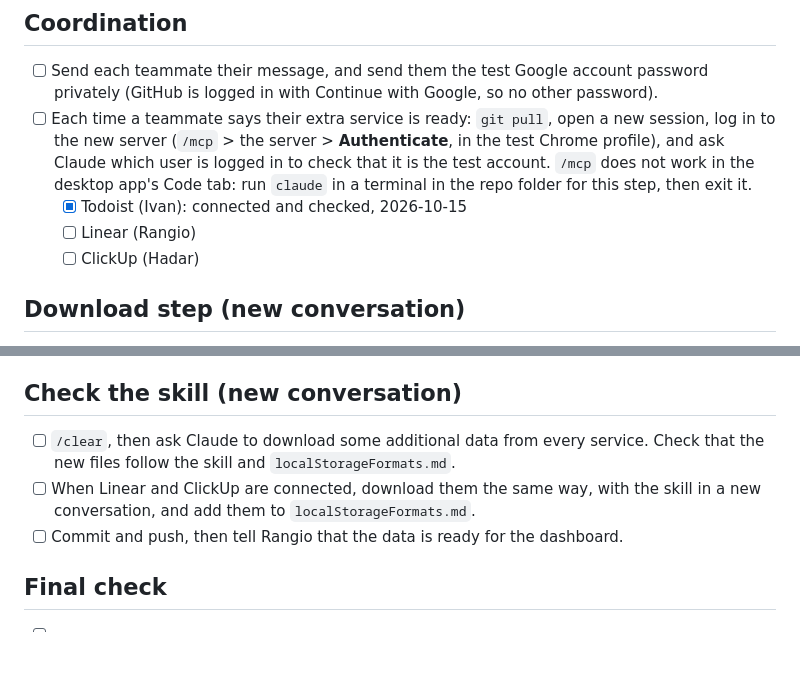
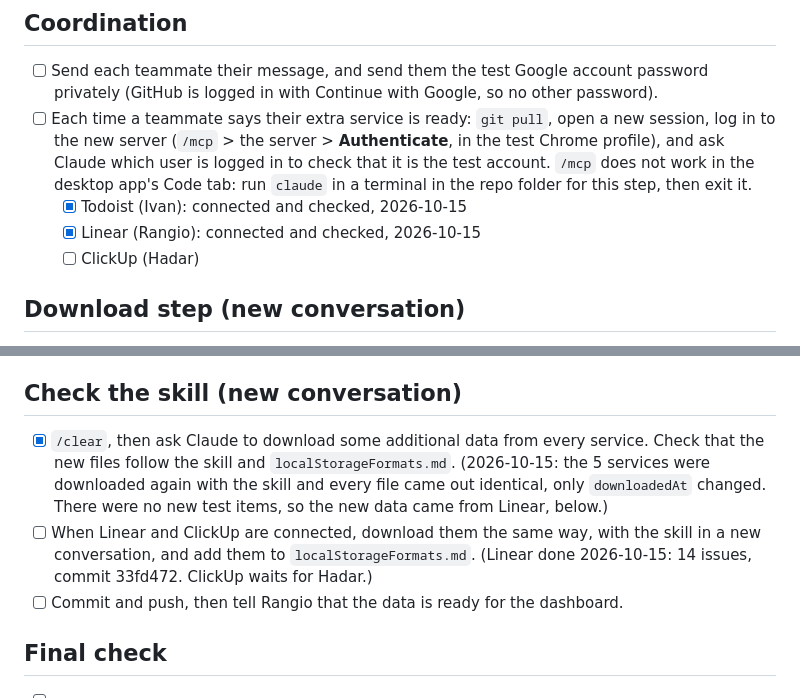
Before and after one commit to rosenthal-dashboard-test/third-party-services-dashboard, a Markdown page: docs/team-tasks/franco.md, 2 parts joined by grey strips. GitHub-like rendering; blank space fills up the shorter version.

Commit message:
Update Franco's tasks: skill checked, Linear connected and downloaded
Co-Authored-By: Claude Opus 5.5 <noreply@anthropic.com>

```diff
--- a/docs/team-tasks/franco.md
+++ b/docs/team-tasks/franco.md
@@ -25,7 +25,7 @@ service, `localStorageFormats.md`, and the download skill
       the test account. `/mcp` does not work in the desktop app's Code tab: run `claude`
       in a terminal in the repo folder for this step, then exit it.
   - [x] Todoist (Ivan): connected and checked, 2026-10-15
-  - [ ] Linear (Rangio)
+  - [x] Linear (Rangio): connected and checked, 2026-10-15
   - [ ] ClickUp (Hadar)
 
 ## Download step (new conversation)
@@ -54,10 +54,14 @@ part. Then send:
 
 ## Check the skill (new conversation)
 
-- [ ] `/clear`, then ask Claude to download some additional data from every service.
+- [x] `/clear`, then ask Claude to download some additional data from every service.
       Check that the new files follow the skill and `localStorageFormats.md`.
+      (2026-10-15: the 5 services were downloaded again with the skill and every file
+      came out identical, only `downloadedAt` changed. There were no new test items, so
+      the new data came from Linear, below.)
 - [ ] When Linear and ClickUp are connected, download them the same way, with the skill
       in a new conversation, and add them to `localStorageFormats.md`.
+      (Linear done 2026-10-15: 14 issues, commit 33fd472. ClickUp waits for Hadar.)
 - [ ] Commit and push, then tell Rangio that the data is ready for the dashboard.
 
 ## Final check
```
